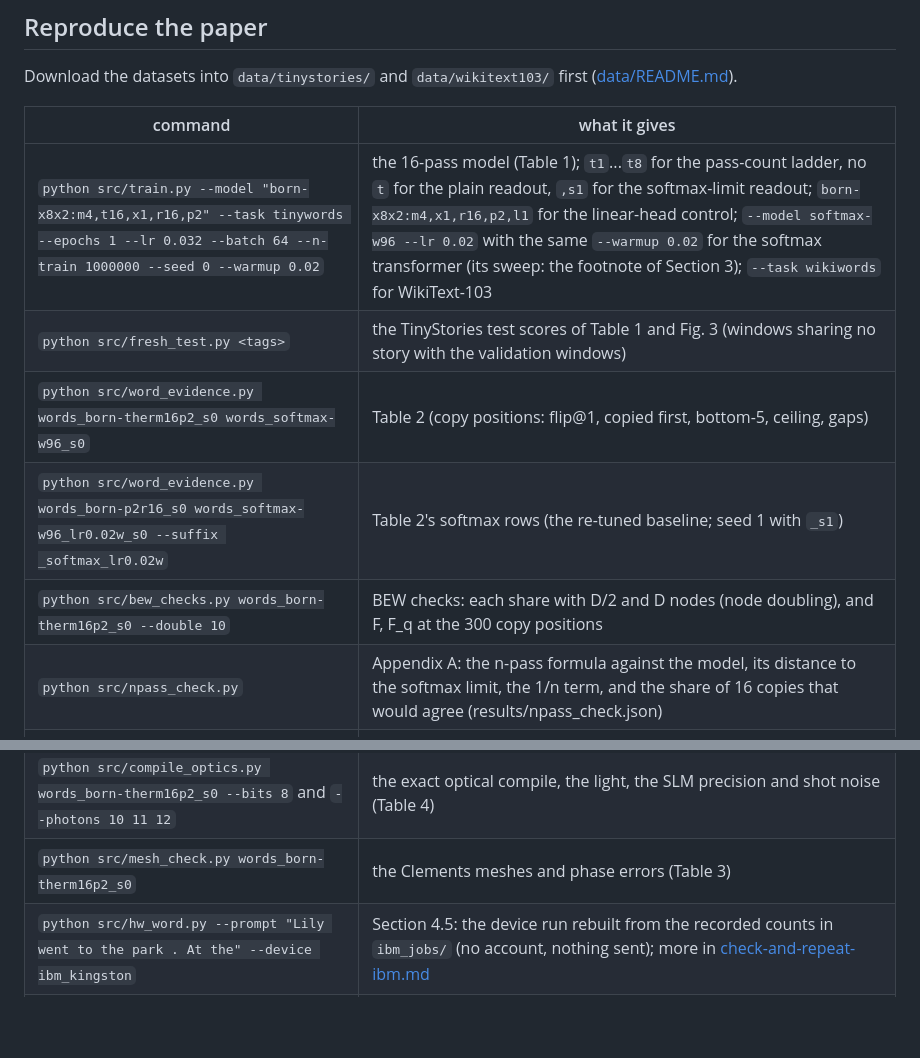
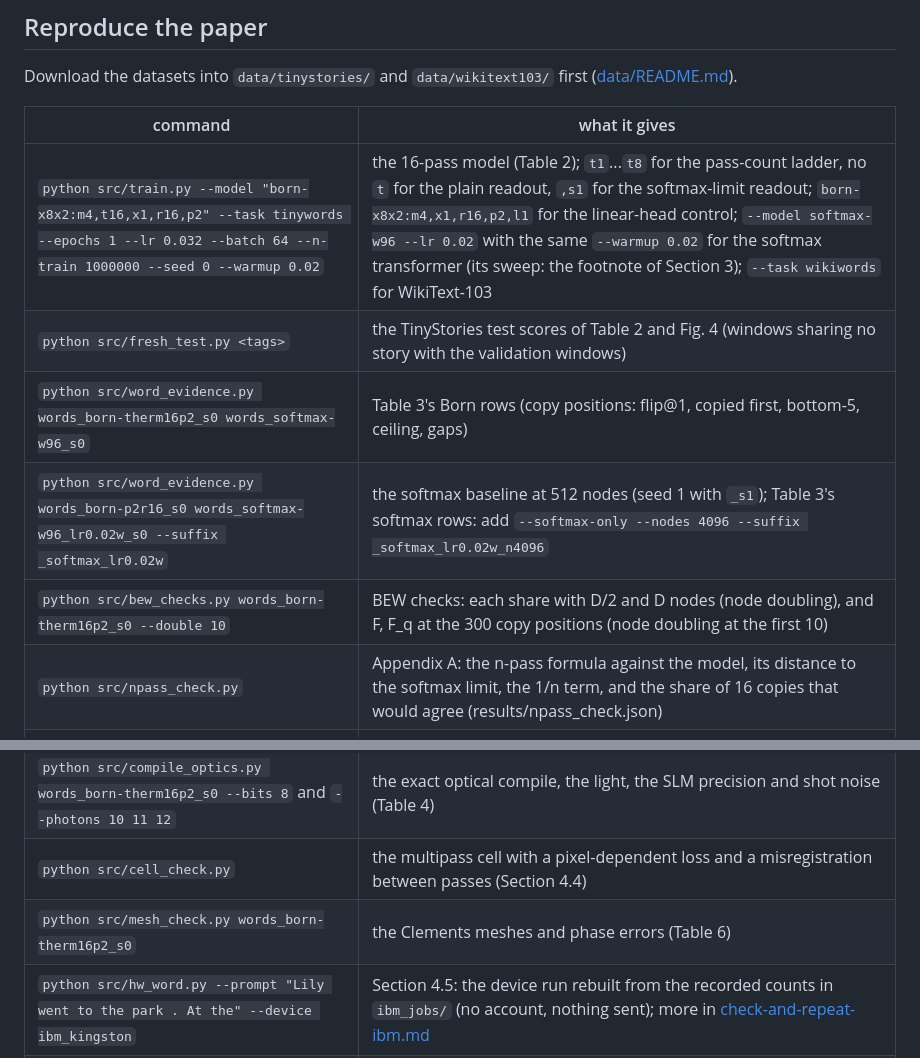
Before and after one commit to stein-research/writing-why, a Markdown page: docs/run-locally.md, 2 parts joined by grey strips. Drawn GitHub-style; blank space fills up the shorter version.

```diff
--- a/docs/run-locally.md
+++ b/docs/run-locally.md
@@ -42,17 +42,18 @@ Download the datasets into `data/tinystories/` and `data/wikitext103/` first ([d
 
 | command | what it gives |
 |---|---|
-| `python src/train.py --model "born-x8x2:m4,t16,x1,r16,p2" --task tinywords --epochs 1 --lr 0.032 --batch 64 --n-train 1000000 --seed 0 --warmup 0.02` | the 16-pass model (Table 1); `t1`...`t8` for the pass-count ladder, no `t` for the plain readout, `,s1` for the softmax-limit readout; `born-x8x2:m4,x1,r16,p2,l1` for the linear-head control; `--model softmax-w96 --lr 0.02` with the same `--warmup 0.02` for the softmax transformer (its sweep: the footnote of Section 3); `--task wikiwords` for WikiText-103 |
-| `python src/fresh_test.py <tags>` | the TinyStories test scores of Table 1 and Fig. 3 (windows sharing no story with the validation windows) |
-| `python src/word_evidence.py words_born-therm16p2_s0 words_softmax-w96_s0` | Table 2 (copy positions: flip@1, copied first, bottom-5, ceiling, gaps) |
-| `python src/word_evidence.py words_born-p2r16_s0 words_softmax-w96_lr0.02w_s0 --suffix _softmax_lr0.02w` | Table 2's softmax rows (the re-tuned baseline; seed 1 with `_s1`) |
-| `python src/bew_checks.py words_born-therm16p2_s0 --double 10` | BEW checks: each share with D/2 and D nodes (node doubling), and F, F_q at the 300 copy positions |
+| `python src/train.py --model "born-x8x2:m4,t16,x1,r16,p2" --task tinywords --epochs 1 --lr 0.032 --batch 64 --n-train 1000000 --seed 0 --warmup 0.02` | the 16-pass model (Table 2); `t1`...`t8` for the pass-count ladder, no `t` for the plain readout, `,s1` for the softmax-limit readout; `born-x8x2:m4,x1,r16,p2,l1` for the linear-head control; `--model softmax-w96 --lr 0.02` with the same `--warmup 0.02` for the softmax transformer (its sweep: the footnote of Section 3); `--task wikiwords` for WikiText-103 |
+| `python src/fresh_test.py <tags>` | the TinyStories test scores of Table 2 and Fig. 4 (windows sharing no story with the validation windows) |
+| `python src/word_evidence.py words_born-therm16p2_s0 words_softmax-w96_s0` | Table 3's Born rows (copy positions: flip@1, copied first, bottom-5, ceiling, gaps) |
+| `python src/word_evidence.py words_born-p2r16_s0 words_softmax-w96_lr0.02w_s0 --suffix _softmax_lr0.02w` | the softmax baseline at 512 nodes (seed 1 with `_s1`); Table 3's softmax rows: add `--softmax-only --nodes 4096 --suffix _softmax_lr0.02w_n4096` |
+| `python src/bew_checks.py words_born-therm16p2_s0 --double 10` | BEW checks: each share with D/2 and D nodes (node doubling), and F, F_q at the 300 copy positions (node doubling at the first 10) |
 | `python src/npass_check.py` | Appendix A: the n-pass formula against the model, its distance to the softmax limit, the 1/n term, and the share of 16 copies that would agree (results/npass_check.json) |
 | `python src/word_rank_agree.py words_born-therm16p2_s0 words_born-p2r16_s0` | the rank agreement of BEW and gradient times input |
 | `python src/readout_limit.py words_born-therm16p2_s0` | the distance of the 16-pass readout from its softmax limit |
 | `python src/time_evidence.py words_born-therm16p2_s0 words_born-p2r16_s0 words_softmax-w96_s0` | the cost per explained word |
 | `python src/compile_optics.py words_born-therm16p2_s0 --bits 8` and `--photons 10 11 12` | the exact optical compile, the light, the SLM precision and shot noise (Table 4) |
-| `python src/mesh_check.py words_born-therm16p2_s0` | the Clements meshes and phase errors (Table 3) |
+| `python src/cell_check.py` | the multipass cell with a pixel-dependent loss and a misregistration between passes (Section 4.4) |
+| `python src/mesh_check.py words_born-therm16p2_s0` | the Clements meshes and phase errors (Table 6) |
 | `python src/hw_word.py --prompt "Lily went to the park . At the" --device ibm_kingston` | Section 4.5: the device run rebuilt from the recorded counts in `ibm_jobs/` (no account, nothing sent); more in [check-and-repeat-ibm.md](check-and-repeat-ibm.md) |
 | `python src/fig_overview.py`, `fig_born_pair.py`, `fig_born_qubits.py`, `fig_ladder.py`, `fig_story.py`, `fig_samples.py` | the figures |
 
```
Also changed, not shown: docs/check-and-repeat-ibm.md (+2 -2 lines), ibm_jobs/README.md (+1 -1 lines), docs/ladder.png, 5 other files.
